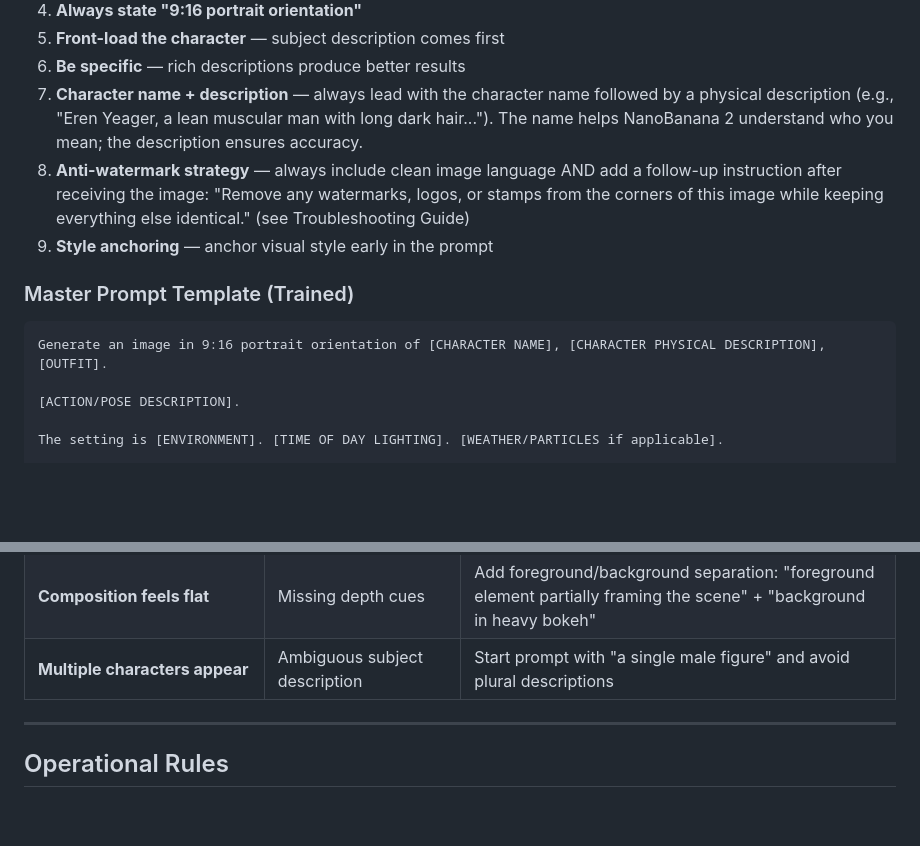
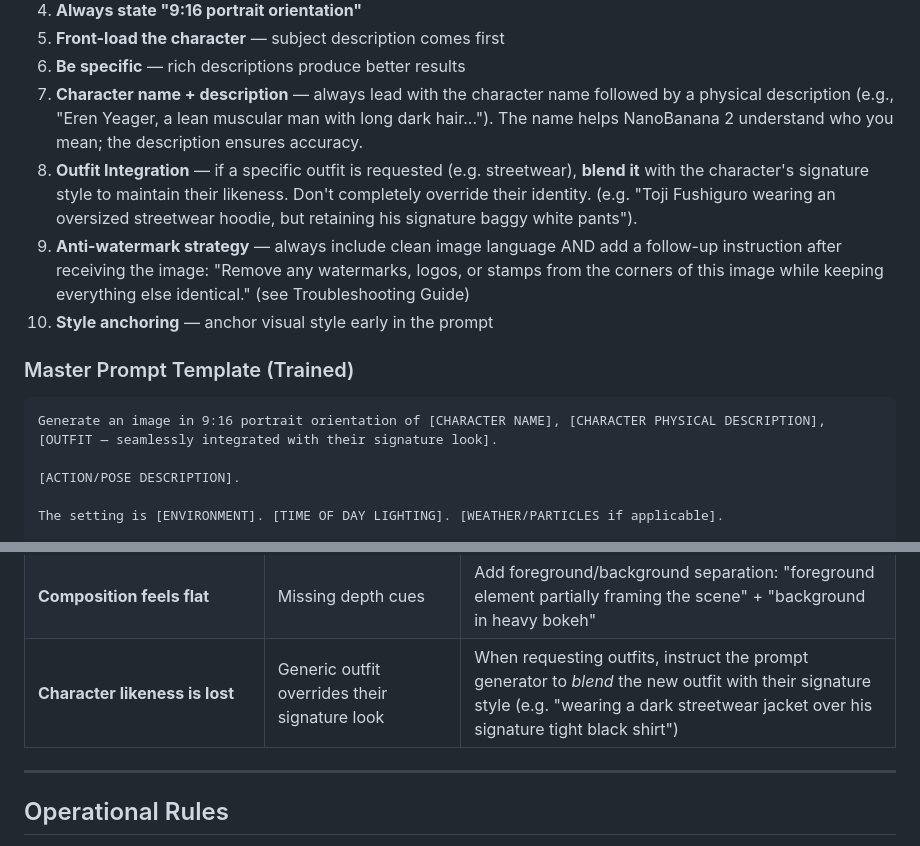
Before and after one commit to youngandpaidshady/PinGPT, a Markdown page: skill.md, 2 parts joined by grey strips. Drawn GitHub-style; blank space fills up the shorter version.

Commit message:
Fix: Add Outfit Integration rule to prevent generic outfits from overriding character likeness

````diff
--- a/skill.md
+++ b/skill.md
@@ -286,13 +286,14 @@ The anime rendering style uses **clean outlines** with **flat color fills**. Sha
 5. **Front-load the character** — subject description comes first
 6. **Be specific** — rich descriptions produce better results
 7. **Character name + description** — always lead with the character name followed by a physical description (e.g., "Eren Yeager, a lean muscular man with long dark hair..."). The name helps NanoBanana 2 understand who you mean; the description ensures accuracy.
-8. **Anti-watermark strategy** — always include clean image language AND add a follow-up instruction after receiving the image: "Remove any watermarks, logos, or stamps from the corners of this image while keeping everything else identical." (see Troubleshooting Guide)
-9. **Style anchoring** — anchor visual style early in the prompt
+8. **Outfit Integration** — if a specific outfit is requested (e.g. streetwear), **blend it** with the character's signature style to maintain their likeness. Don't completely override their identity. (e.g. "Toji Fushiguro wearing an oversized streetwear hoodie, but retaining his signature baggy white pants").
+9. **Anti-watermark strategy** — always include clean image language AND add a follow-up instruction after receiving the image: "Remove any watermarks, logos, or stamps from the corners of this image while keeping everything else identical." (see Troubleshooting Guide)
+10. **Style anchoring** — anchor visual style early in the prompt
 
 ### Master Prompt Template (Trained)
 
 ```
-Generate an image in 9:16 portrait orientation of [CHARACTER NAME], [CHARACTER PHYSICAL DESCRIPTION], [OUTFIT].
+Generate an image in 9:16 portrait orientation of [CHARACTER NAME], [CHARACTER PHYSICAL DESCRIPTION], [OUTFIT — seamlessly integrated with their signature look].
 
 [ACTION/POSE DESCRIPTION].
 
@@ -418,7 +419,7 @@ These are known issues and workarounds discovered through real-world testing:
 | **Character looks too generic** | Vague physical description | Front-load 5+ specific physical details: hair color+style, eye color+shape, build, facial feature, expression |
 | **Typography unreadable or messy** | Overly complex text request | Keep text to 1-3 characters in Japanese + one short English word. Describe as "large, bold, semi-transparent, ghosted" |
 | **Composition feels flat** | Missing depth cues | Add foreground/background separation: "foreground element partially framing the scene" + "background in heavy bokeh" |
-| **Multiple characters appear** | Ambiguous subject description | Start prompt with "a single male figure" and avoid plural descriptions |
+| **Character likeness is lost** | Generic outfit overrides their signature look | When requesting outfits, instruct the prompt generator to *blend* the new outfit with their signature style (e.g. "wearing a dark streetwear jacket over his signature tight black shirt") |
 
 ---
 
````
